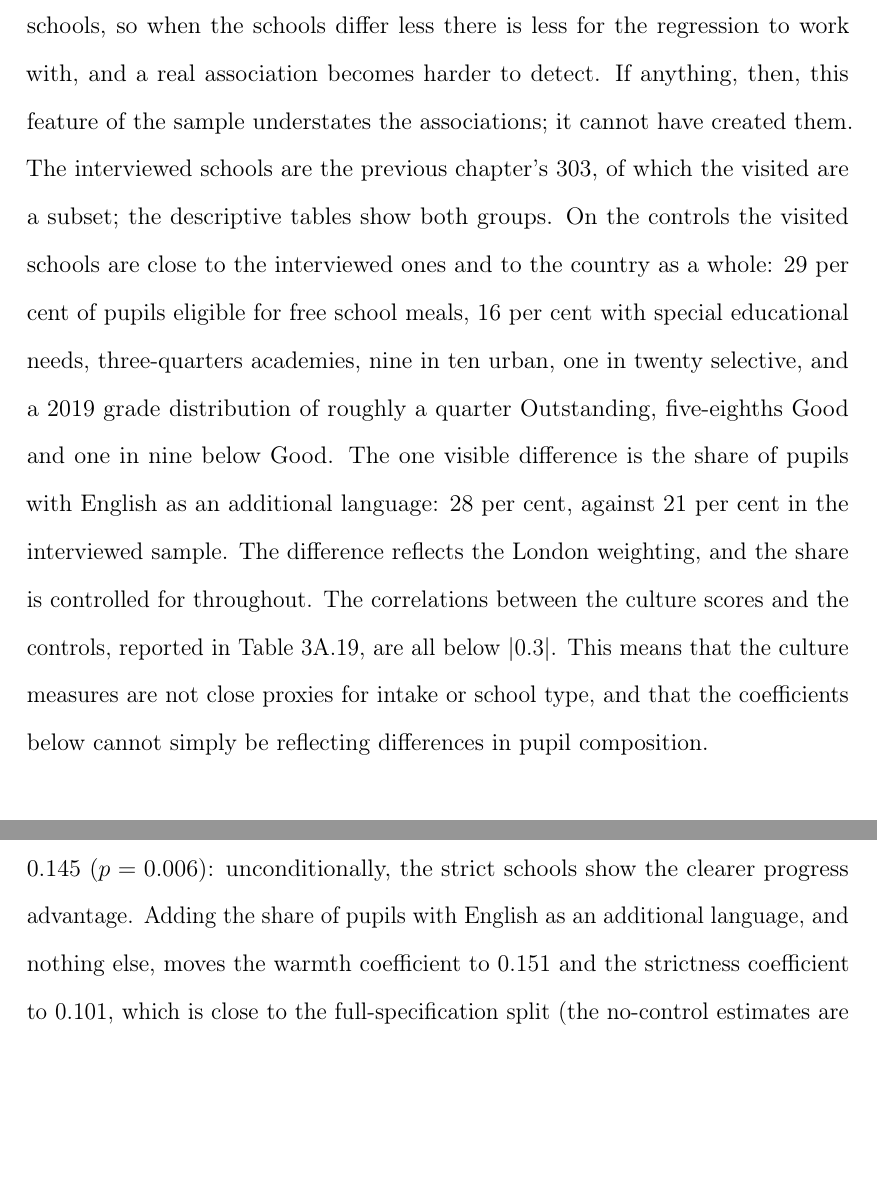
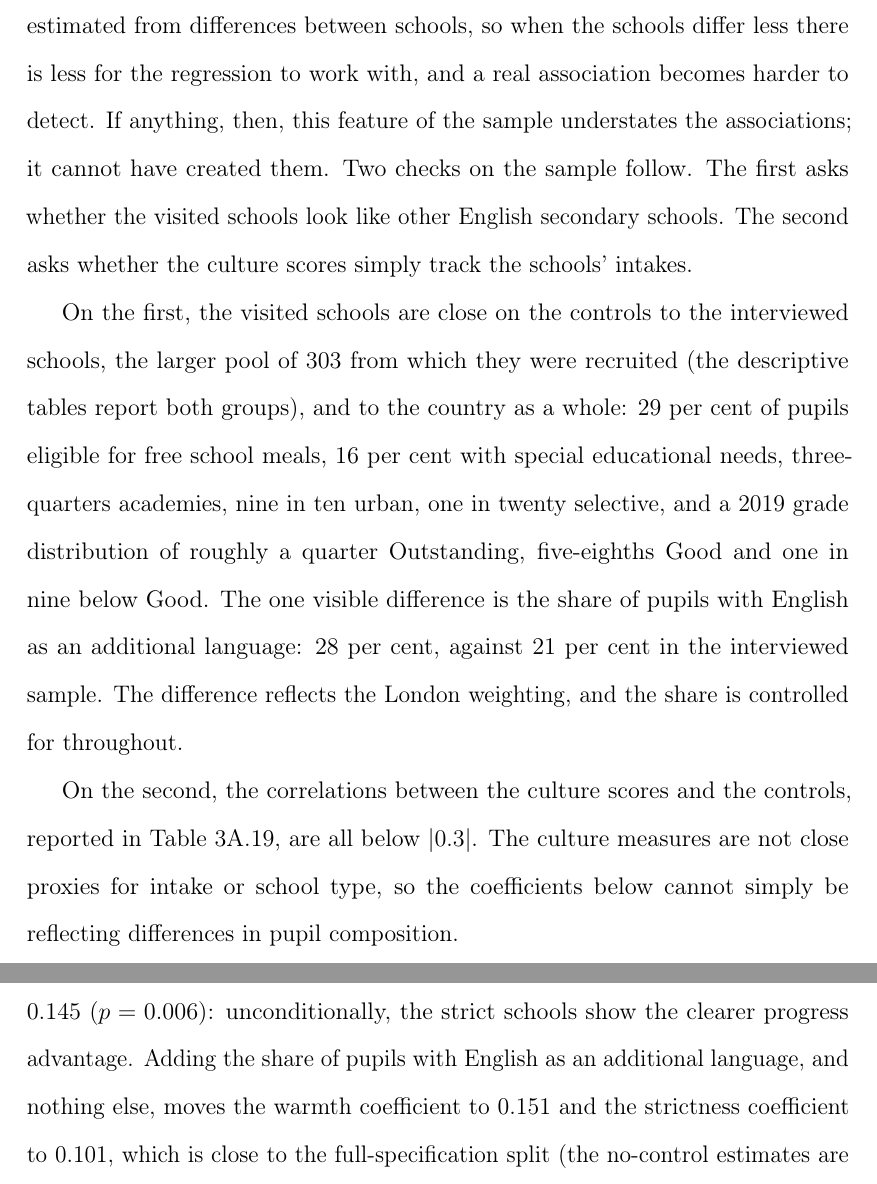
Before and after one commit to damianpphelan-cmd/phd-thesis-overleaf, a LaTeX thesis (main.tex, which reads chapters/03_paper2.tex): two parts of pages 121 and 127 of 178 before the commit and two parts of pages 121 and 128 of 178 after it, joined at a grey line, cut so that both start at the same text, the shorter picture padded with empty space. Compiled offline with pdfLaTeX.

Commit message:
State the two sample checks and split the Data section blocks

```diff
--- a/chapters/03_paper2.tex
+++ b/chapters/03_paper2.tex
@@ -209,20 +212,13 @@ grade.
 and \cref{tab:control_stats} report descriptive statistics for the outcomes
 and the controls. The visited schools' mean Progress~8 is about a quarter of
 a grade above zero, with a standard deviation a little below the national
-one, which is the restricted range noted in the previous chapter. The visited schools are stronger on average than the national population, so the estimates apply most directly to a population somewhat above the national average. The sample also contains few very weak schools, so both the culture scores and Progress~8 cover a narrower range than they do nationally. An association is estimated from differences between schools, so when the schools differ less there is less for the regression to work with, and a real association becomes harder to detect. If anything, then, this feature of the sample understates the associations; it cannot have created them. The
-interviewed schools are the previous chapter's 303, of which the
-visited are a subset; the descriptive tables show both groups. On the
-controls the visited schools are close to the interviewed ones and to the
-country as a whole: 29 per cent of pupils eligible for free school meals, 16
-per cent with special educational needs, three-quarters academies, nine in
-ten urban, one in twenty selective, and a 2019 grade distribution of roughly
-a quarter Outstanding, five-eighths Good and one in nine below Good. The one
-visible difference is the share of pupils with English as an additional
-language: 28 per cent, against 21 per cent in the interviewed sample. The
-difference reflects the London weighting, and the share is controlled for
-throughout. The correlations between the culture scores and the controls, reported in \cref{tab:score_controls_corr}, are all below $|0.3|$. This means that the culture measures are not close proxies for intake or
-school type, and that the coefficients below cannot simply be reflecting
-differences in pupil composition.
+one, which is the restricted range noted in the previous chapter.
+
+The visited schools are stronger on average than the national population, so the estimates apply most directly to a population somewhat above the national average. The sample also contains few very weak schools, so both the culture scores and Progress~8 cover a narrower range than they do nationally. An association is estimated from differences between schools, so when the schools differ less there is less for the regression to work with, and a real association becomes harder to detect. If anything, then, this feature of the sample understates the associations; it cannot have created them. Two checks on the sample follow. The first asks whether the visited schools look like other English secondary schools. The second asks whether the culture scores simply track the schools' intakes.
+
+On the first, the visited schools are close on the controls to the interviewed schools, the larger pool of 303 from which they were recruited (the descriptive tables report both groups), and to the country as a whole: 29 per cent of pupils eligible for free school meals, 16 per cent with special educational needs, three-quarters academies, nine in ten urban, one in twenty selective, and a 2019 grade distribution of roughly a quarter Outstanding, five-eighths Good and one in nine below Good. The one visible difference is the share of pupils with English as an additional language: 28 per cent, against 21 per cent in the interviewed sample. The difference reflects the London weighting, and the share is controlled for throughout.
+
+On the second, the correlations between the culture scores and the controls, reported in \cref{tab:score_controls_corr}, are all below $|0.3|$. The culture measures are not close proxies for intake or school type, so the coefficients below cannot simply be reflecting differences in pupil composition.
 
 \input{tables/tab_outcome_stats}
 
```
Also changed, not shown: chapters/03_paper2.tex (19 more changed lines).
